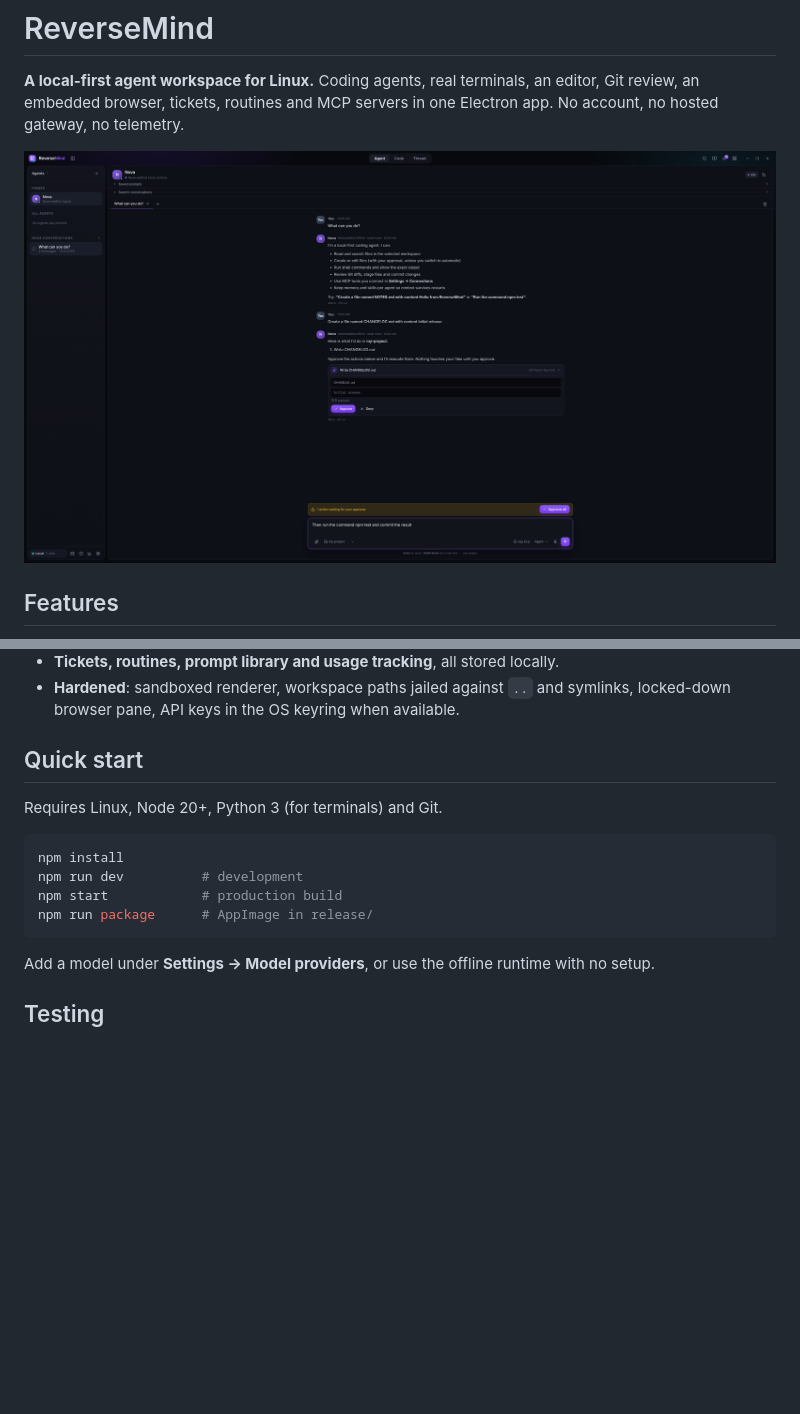
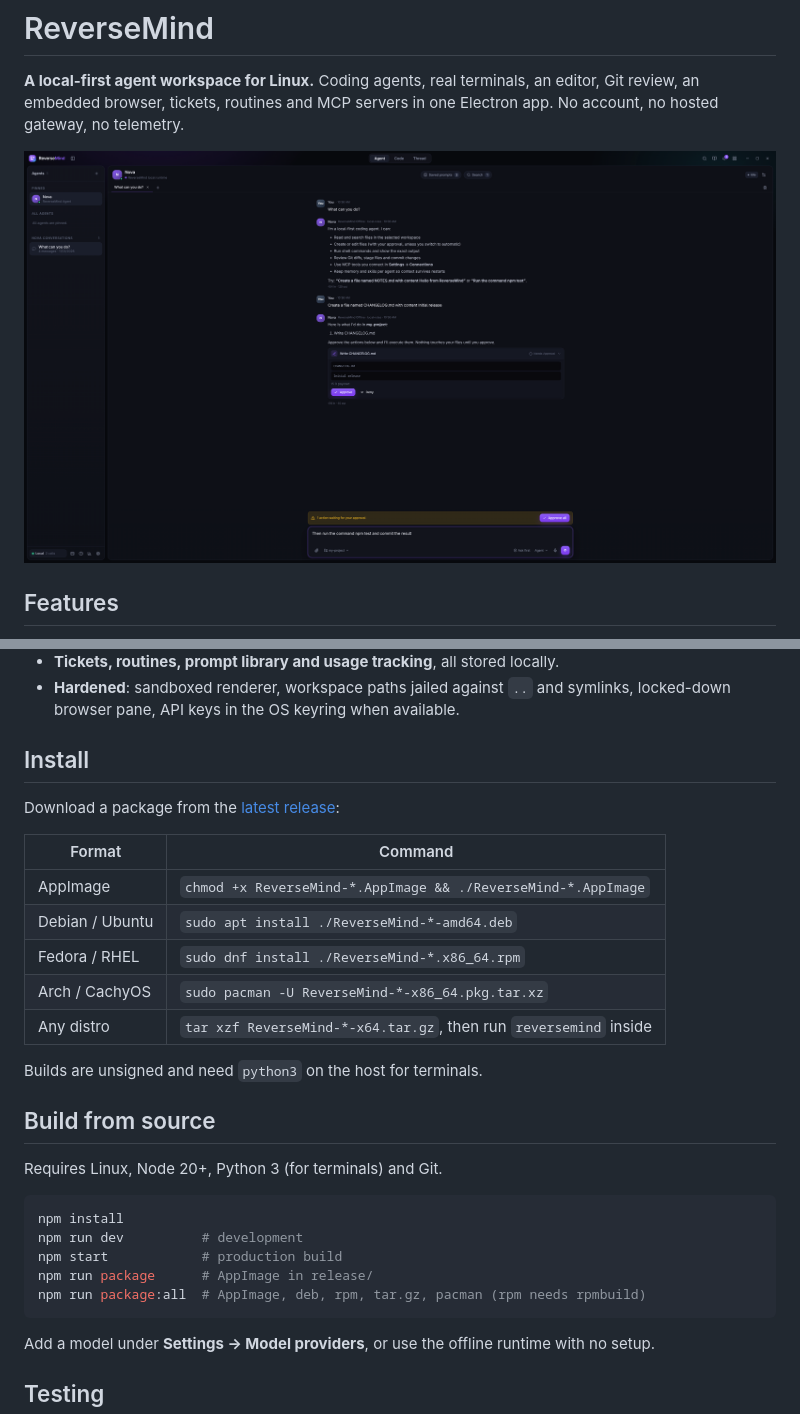
Before and after one commit to GeneticxCln/ReverseMind, a Markdown page: README.md, 2 parts joined by grey strips. GitHub-like rendering; pictures changed too: docs/screenshot.png; blank space fills up the shorter version.

````diff
--- a/README.md
+++ b/README.md
@@ -13,7 +13,21 @@
 - **Tickets, routines, prompt library and usage tracking**, all stored locally.
 - **Hardened**: sandboxed renderer, workspace paths jailed against `..` and symlinks, locked-down browser pane, API keys in the OS keyring when available.
 
-## Quick start
+## Install
+
+Download a package from the [latest release](https://github.com/GeneticxCln/ReverseMind/releases/latest):
+
+| Format | Command |
+| --- | --- |
+| AppImage | `chmod +x ReverseMind-*.AppImage && ./ReverseMind-*.AppImage` |
+| Debian / Ubuntu | `sudo apt install ./ReverseMind-*-amd64.deb` |
+| Fedora / RHEL | `sudo dnf install ./ReverseMind-*.x86_64.rpm` |
+| Arch / CachyOS | `sudo pacman -U ReverseMind-*-x86_64.pkg.tar.xz` |
+| Any distro | `tar xzf ReverseMind-*-x64.tar.gz`, then run `reversemind` inside |
+
+Builds are unsigned and need `python3` on the host for terminals.
+
+## Build from source
 
 Requires Linux, Node 20+, Python 3 (for terminals) and Git.
 
@@ -22,6 +36,7 @@ npm install
 npm run dev          # development
 npm start            # production build
 npm run package      # AppImage in release/
+npm run package:all  # AppImage, deb, rpm, tar.gz, pacman (rpm needs rpmbuild)
 ```
 
 Add a model under **Settings → Model providers**, or use the offline runtime with no setup.
````
Also changed, not shown: 11 other files.
